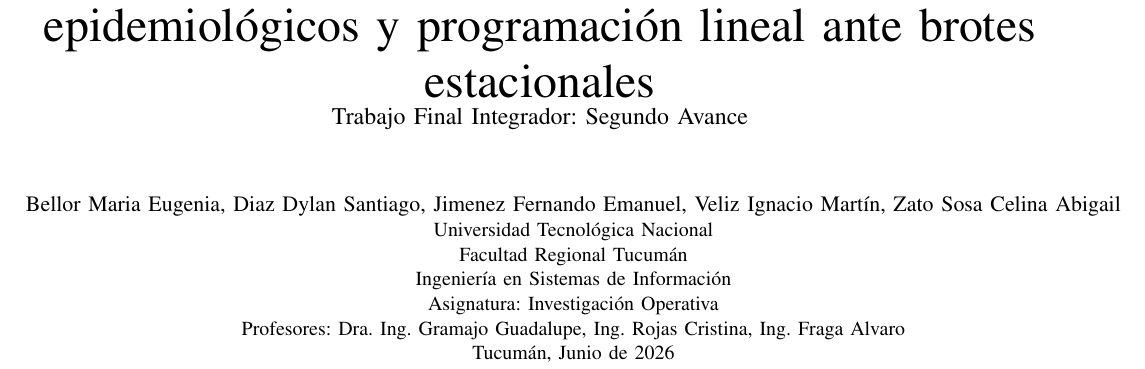
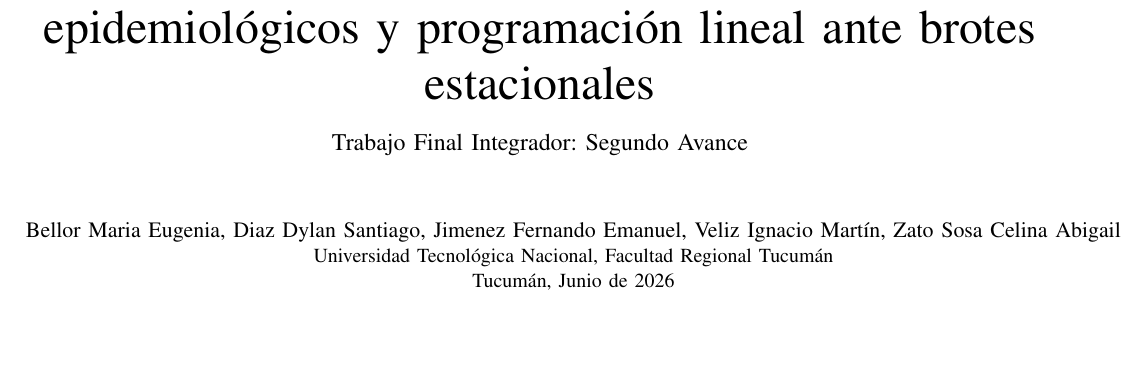
Before and after one commit to DylanSDev/paper_tfi_io, a LaTeX paper (INVOP_TFI_2doAvance.tex): part of page 1 of 3, cut so that both start at the same text, the shorter picture padded with empty space. Compiled offline with pdfLaTeX.

Commit message:
Se corrigio la portada del paper.

```diff
--- a/INVOP_TFI_2doAvance.tex
+++ b/INVOP_TFI_2doAvance.tex
@@ -8,16 +8,12 @@
 \usepackage{xcolor}
 \usepackage{cite}
 
-\title{Optimización de la gestión de recursos críticos hospitalarios: integración de pronósticos epidemiológicos y programación lineal ante brotes estacionales\\
+\title{Optimización de la gestión de recursos críticos hospitalarios: integración de pronósticos epidemiológicos y programación lineal ante brotes estacionales\\[0.5em]
 \large Trabajo Final Integrador: Segundo Avance}
 
 \author{
     \IEEEauthorblockN{Bellor Maria Eugenia, Diaz Dylan Santiago, Jimenez Fernando Emanuel, Veliz Ignacio Martín, Zato Sosa Celina Abigail}
-    \IEEEauthorblockA{Universidad Tecnológica Nacional\\
-    Facultad Regional Tucumán\\
-    Ingeniería en Sistemas de Información\\
-    Asignatura: Investigación Operativa\\
-    Profesores: Dra. Ing. Gramajo Guadalupe, Ing. Rojas Cristina, Ing. Fraga Alvaro\\
+    \IEEEauthorblockA{Universidad Tecnológica Nacional, Facultad Regional Tucumán\\
     Tucumán, Junio de 2026}
 }
 
```
Also changed, not shown: INVOP_TFI_2doAvance.pdf (deleted), 6 other files.
